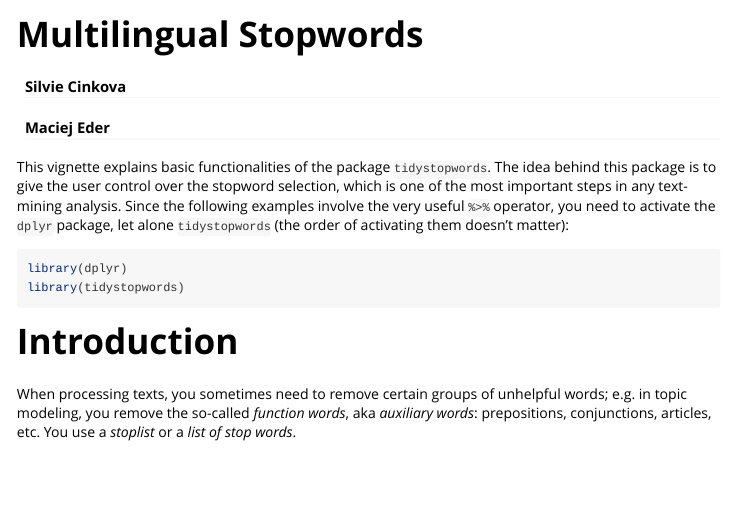
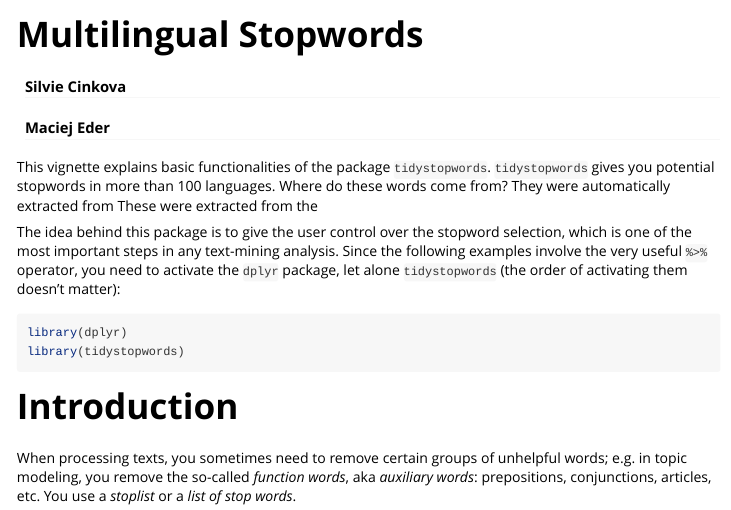
Before and after one commit to computationalstylistics/tidystopwords, an R Markdown document (vignettes/tidystopwords.Rmd): the page in a window 1100 px wide, from its top. Rendered offline with R 4.5, knitr and Pandoc, with nearby package versions; some code elsewhere in the file could not run offline; long lines of code are wrapped.

Commit message:
Update tidystopwords.Rmd

````diff
--- a/vignettes/tidystopwords.Rmd
+++ b/vignettes/tidystopwords.Rmd
@@ -21,7 +21,15 @@ knitr::opts_chunk$set(echo = TRUE)
 
 
 
-This vignette explains basic functionalities of the package `tidystopwords`. The idea behind this package is to give the user control over the stopword selection, which is one of the most important steps in any text-mining analysis. Since the following examples involve the very useful `%>%` operator, you need to activate the `dplyr` package, let alone `tidystopwords` (the order of activating them doesn’t matter):
+This vignette explains basic functionalities of the package `tidystopwords`.
+`tidystopwords` gives you potential stopwords in more than 100 languages.
+Where do these words come from? They were automatically extracted from
+These were extracted from the
+
+
+
+
+The idea behind this package is to give the user control over the stopword selection, which is one of the most important steps in any text-mining analysis. Since the following examples involve the very useful `%>%` operator, you need to activate the `dplyr` package, let alone `tidystopwords` (the order of activating them doesn’t matter):
 
 ```{r message = FALSE, warning = FALSE}
 library(dplyr)
````
